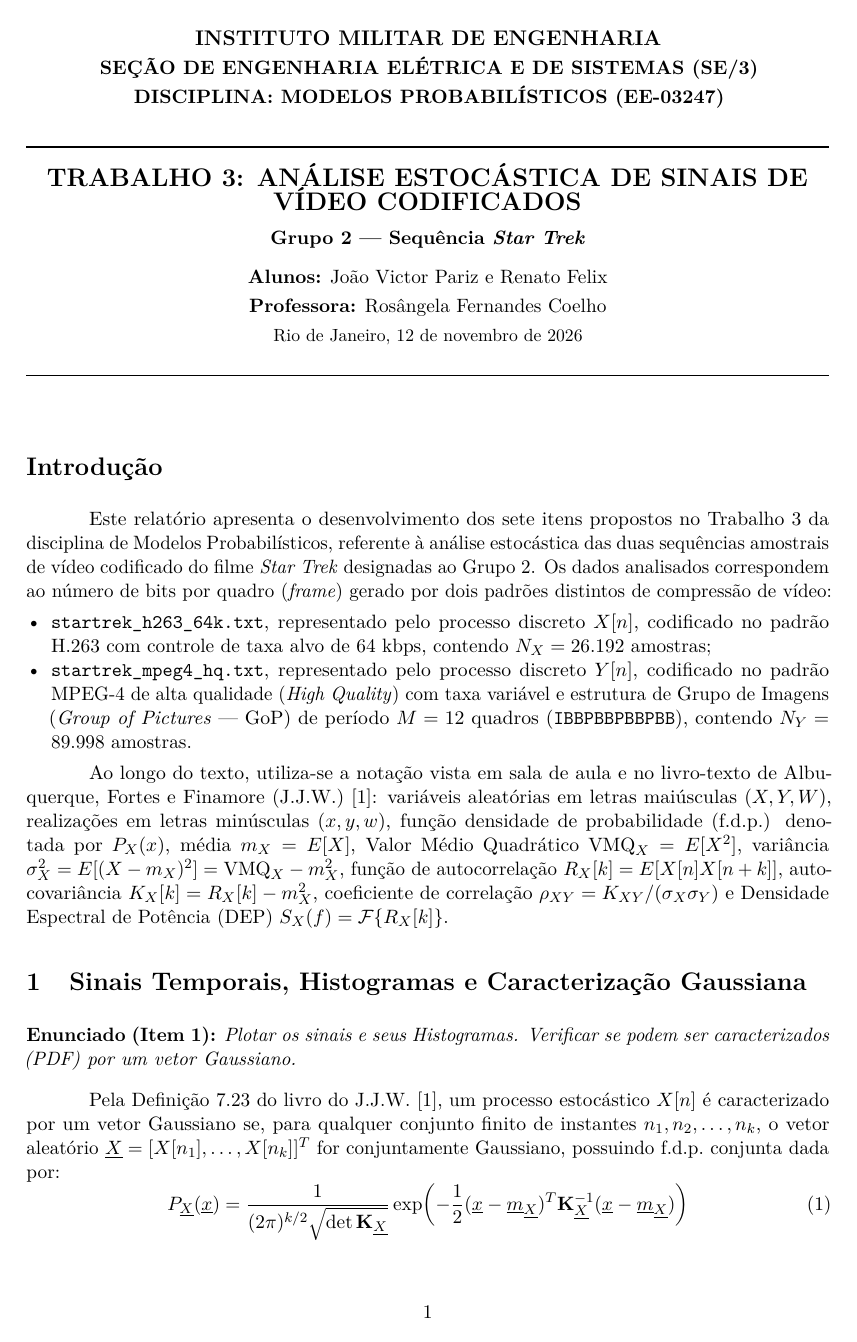
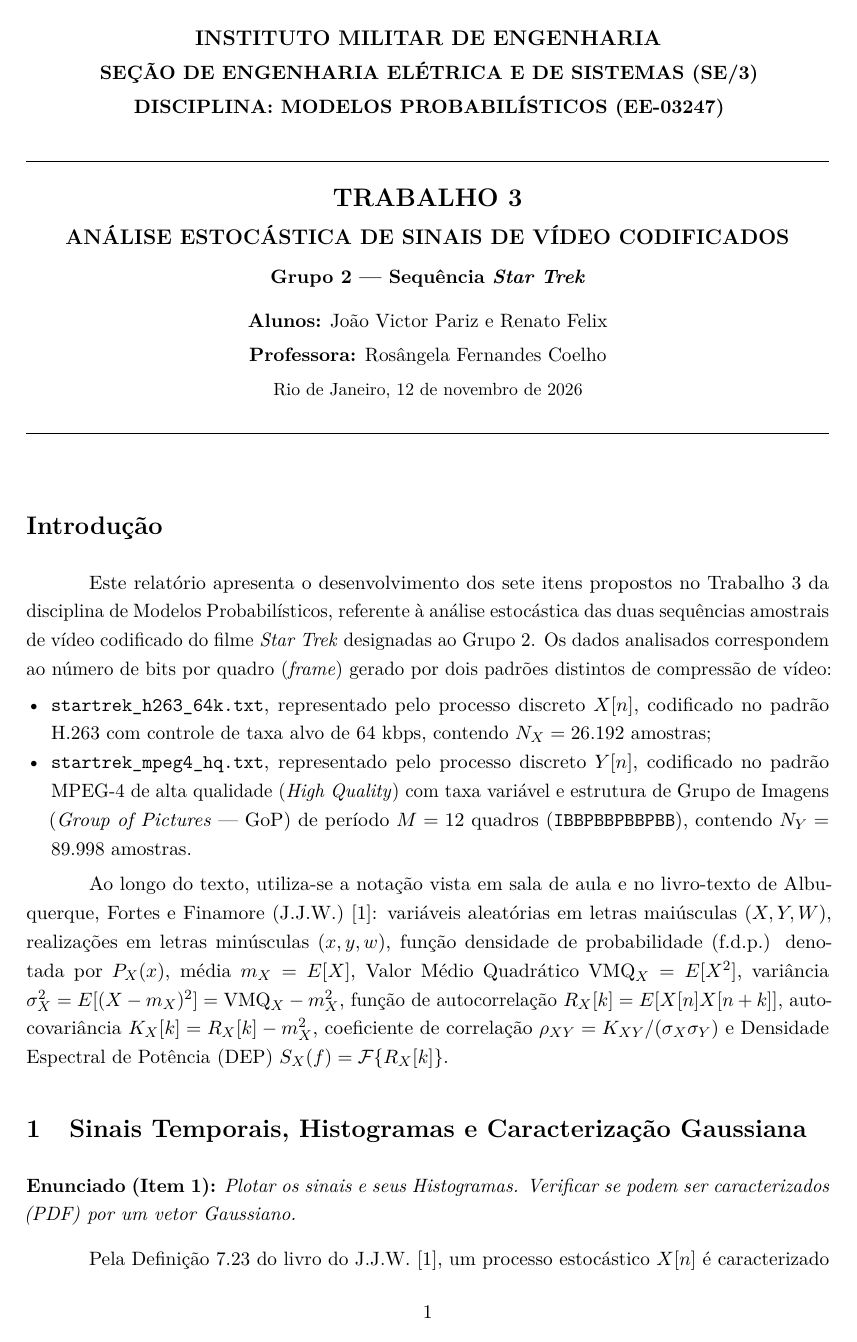
Before and after one commit to VPariz/modelos-tr3, a LaTeX document (resultados/Relatorio_TR3_Grupo2_StarTrek.tex): page 1 of 10 before the commit and page 1 of 11 after it. The pictures show the PDF file resultados/Relatorio_TR3_Grupo2_StarTrek.pdf that the author committed with the source.

Commit message:
Melhoria de formatacao LaTeX: tabelas, floats, espacamento

```diff
--- a/resultados/Relatorio_TR3_Grupo2_StarTrek.tex
+++ b/resultados/Relatorio_TR3_Grupo2_StarTrek.tex
@@ -38,7 +45,8 @@
     {\normalsize \textbf{SEÇÃO DE ENGENHARIA ELÉTRICA E DE SISTEMAS (SE/3)}}\\[1mm]
     {\normalsize \textbf{DISCIPLINA: MODELOS PROBABILÍSTICOS (EE-03247)}}\\[4mm]
     \rule{\textwidth}{0.8pt}\\[3mm]
-    {\Large \textbf{TRABALHO 3: ANÁLISE ESTOCÁSTICA DE SINAIS DE VÍDEO CODIFICADOS}}\\[2mm]
+    {\Large \textbf{TRABALHO 3}}\\[2mm]
+    {\large \textbf{ANÁLISE ESTOCÁSTICA DE SINAIS DE VÍDEO CODIFICADOS}}\\[2mm]
     {\normalsize \textbf{Grupo 2 — Sequência \textit{Star Trek}}}\\[3mm]
     {\normalsize \textbf{Alunos:} João Victor Pariz e Renato Felix}\\[1mm]
     {\normalsize \textbf{Professora:} Rosângela Fernandes Coelho}\\[1mm]
@@ -80,34 +88,34 @@ P_X(x) = \frac{1}{\sqrt{2\pi\sigma_X^2}} \exp\!\left(-\frac{(x - m_X)^2}{2\sigma
 
 Na Figura \ref{fig:sinais_tempo} são apresentados os gráficos temporais de $X[n]$ e $Y[n]$ em bits por quadro. Na Figura \ref{fig:histogramas}, mostram-se os histogramas normalizados obtidos a partir dos dados, juntamente com o ajuste da curva teórica Gaussiana $P_X(x)$ e $P_Y(y)$ calculada com a mesma média e variância de cada sinal.
 
-\begin{figure}[H]
+\begin{figure}[!tbp]
     \centering
-    \begin{subfigure}[b]{0.49\textwidth}
+    \begin{subfigure}[b]{0.48\textwidth}
         \centering
-        \includegraphics[width=\textwidth]{Programas/resultados/passo1_sinais_e_histogramas/sinal_startrek_h263_64k.png}
+        \includegraphics[width=\linewidth]{Programas/resultados/passo1_sinais_e_histogramas/sinal_startrek_h263_64k.png}
         \caption{Sinal $X[n]$ (\texttt{startrek\_h263\_64k}, $N_X=26.192$).}
     \end{subfigure}
     \hfill
-    \begin{subfigure}[b]{0.49\textwidth}
+    \begin{subfigure}[b]{0.48\textwidth}
         \centering
-        \includegraphics[width=\textwidth]{Programas/resultados/passo1_sinais_e_histogramas/sinal_startrek_mpeg4_hq.png}
+        \includegraphics[width=\linewidth]{Programas/resultados/passo1_sinais_e_histogramas/sinal_startrek_mpeg4_hq.png}
         \caption{Sinal $Y[n]$ (\texttt{startrek\_mpeg4\_hq}, $N_Y=89.998$).}
     \end{subfigure}
     \caption{Séries temporais do número de bits por quadro para os dois sinais de vídeo.}
     \label{fig:sinais_tempo}
 \end{figure}
 
-\begin{figure}[H]
+\begin{figure}[!tbp]
     \centering
-    \begin{subfigure}[b]{0.49\textwidth}
+    \begin{subfigure}[b]{0.48\textwidth}
         \centering
-        \includegraphics[width=\textwidth]{Programas/resultados/passo1_sinais_e_histogramas/histograma_gaussiana_startrek_h263_64k.png}
+        \includegraphics[width=\linewidth]{Programas/resultados/passo1_sinais_e_histogramas/histograma_gaussiana_startrek_h263_64k.png}
         \caption{Histograma e Gaussiana teórica (\texttt{h263\_64k}).}
     \end{subfigure}
     \hfill
-    \begin{subfigure}[b]{0.49\textwidth}
+    \begin{subfigure}[b]{0.48\textwidth}
         \centering
-        \includegraphics[width=\textwidth]{Programas/resultados/passo1_sinais_e_histogramas/histograma_gaussiana_startrek_mpeg4_hq.png}
+        \includegraphics[width=\linewidth]{Programas/resultados/passo1_sinais_e_histogramas/histograma_gaussiana_startrek_mpeg4_hq.png}
         \caption{Histograma e Gaussiana teórica (\texttt{mpeg4\_hq}).}
     \end{subfigure}
     \caption{Comparação entre o histograma normalizado dos dados e a f.d.p.\ Gaussiana teórica.}
@@ -197,34 +216,34 @@ r_X[k] = \frac{R_X[k]}{R_X[0]} = \frac{R_X[k]}{\text{VMQ}_X} \implies r_X[0] = 1
 
 As Figuras \ref{fig:facs_individuais} e \ref{fig:fac_cruzada} mostram as FACs individuais dos dois sinais (normalizadas pelo VMQ para preservar a relação entre nível médio e variância) e a correlação cruzada entre eles.
 
-\begin{figure}[H]
+\begin{figure}[!tbp]
     \centering
-    \begin{subfigure}[b]{0.49\textwidth}
+    \begin{subfigure}[b]{0.48\textwidth}
         \centering
-        \includegraphics[width=\textwidth]{Programas/resultados/passo3_facs/fac_startrek_h263_64k_zoom.png}
+        \includegraphics[width=\linewidth]{Programas/resultados/passo3_facs/fac_startrek_h263_64k_zoom.png}
         \caption{FAC de $X[n]$ (\texttt{h263\_64k}, $0 \le k \le 250$).}
     \end{subfigure}
     \hfill
-    \begin{subfigure}[b]{0.49\textwidth}
+    \begin{subfigure}[b]{0.48\textwidth}
         \centering
-        \includegraphics[width=\textwidth]{Programas/resultados/passo3_facs/fac_startrek_mpeg4_hq_zoom.png}
+        \includegraphics[width=\linewidth]{Programas/resultados/passo3_facs/fac_startrek_mpeg4_hq_zoom.png}
         \caption{FAC de $Y[n]$ (\texttt{mpeg4\_hq}, $0 \le k \le 250$).}
     \end{subfigure}
     \caption{Funções de Autocorrelação individuais normalizadas pelo VMQ ($r_X[0] = 1{,}0$).}
     \label{fig:facs_individuais}
 \end{figure}
 
-\begin{figure}[H]
+\begin{figure}[!tbp]
     \centering
-    \begin{subfigure}[b]{0.49\textwidth}
+    \begin{subfigure}[b]{0.48\textwidth}
         \centering
-        \includegraphics[width=\textwidth]{Programas/resultados/passo3_facs/fac_cruzada_zoom.png}
+        \includegraphics[width=\linewidth]{Programas/resultados/passo3_facs/fac_cruzada_zoom.png}
         \caption{FAC cruzada $\rho_{XY}[k]$ (detalhe $0 \le k \le 250$).}
     \end{subfigure}
     \hfill
-    \begin{subfigure}[b]{0.49\textwidth}
+    \begin{subfigure}[b]{0.48\textwidth}
         \centering
-        \includegraphics[width=\textwidth]{Programas/resultados/passo3_facs/fac_cruzada_completa.png}
+        \includegraphics[width=\linewidth]{Programas/resultados/passo3_facs/fac_cruzada_completa.png}
         \caption{FAC cruzada $\rho_{XY}[k]$ ($0 \le k \le 26.191$).}
     \end{subfigure}
     \caption{Função de correlação cruzada entre \texttt{startrek\_h263\_64k} e \texttt{startrek\_mpeg4\_hq}.}
@@ -331,7 +350,7 @@ De acordo com o Capítulo 7 do livro do J.J.W. (páginas 246 e 247) \cite{JJW} e
 
 Para verificar se essas condições são satisfeitas pelos sinais de vídeo, calcularam-se a média local e a variância local ao longo do tempo utilizando uma janela deslizante de $W = 1.000$ quadros. O resultado é mostrado na Figura \ref{fig:estacionariedade}.
 
-\begin{figure}[H]
+\begin{figure}[!tbp]
     \centering
     \includegraphics[width=0.88\textwidth]{Programas/resultados/passo6_7_dep_e_espectro/fig6_estacionariedade.png}
     \caption{Comportamento da média móvel e da variância móvel ao longo do tempo (janela de $1.000$ quadros).}
@@ -366,17 +385,17 @@ A DEP é uma função real, par ($S_X(-f) = S_X(f)$) e não-negativa ($S_X(f) \g
 
 Seguindo a definição da DEP como Transformada de Fourier da autocorrelação (conforme implementado na rotina de referência \texttt{dep.m}) e utilizando o periodograma médio de Welch (janelas de Hanning de $2.048$ amostras com $50\%$ de sobreposição) para suavizar a variância de estimação em escala logarítmica ($\text{dB} = 10\log_{10} S_X(f)$), obtiveram-se os espectros apresentados na Figura \ref{fig:deps}.
 
-\begin{figure}[H]
+\begin{figure}[!tbp]
     \centering
-    \begin{subfigure}[b]{0.49\textwidth}
+    \begin{subfigure}[b]{0.48\textwidth}
         \centering
-        \includegraphics[width=\textwidth]{Programas/resultados/passo6_7_dep_e_espectro/dep_startrek_h263_64k.png}
+        \includegraphics[width=\linewidth]{Programas/resultados/passo6_7_dep_e_espectro/dep_startrek_h263_64k.png}
         \caption{DEP do sinal $X[n]$ (\texttt{startrek\_h263\_64k}).}
     \end{subfigure}
     \hfill
-    \begin{subfigure}[b]{0.49\textwidth}
+    \begin{subfigure}[b]{0.48\textwidth}
         \centering
-        \includegraphics[width=\textwidth]{Programas/resultados/passo6_7_dep_e_espectro/dep_startrek_mpeg4_hq.png}
+        \includegraphics[width=\linewidth]{Programas/resultados/passo6_7_dep_e_espectro/dep_startrek_mpeg4_hq.png}
         \caption{DEP do sinal $Y[n]$ (\texttt{startrek\_mpeg4\_hq}).}
     \end{subfigure}
     \caption{Densidade Espectral de Potência (DEP) dos dois sinais de vídeo.}
```
Also changed, not shown: resultados/Relatorio_TR3_Grupo2_StarTrek.pdf, resultados/Relatorio_TR3_Grupo2_StarTrek.tex (93 more changed lines).
